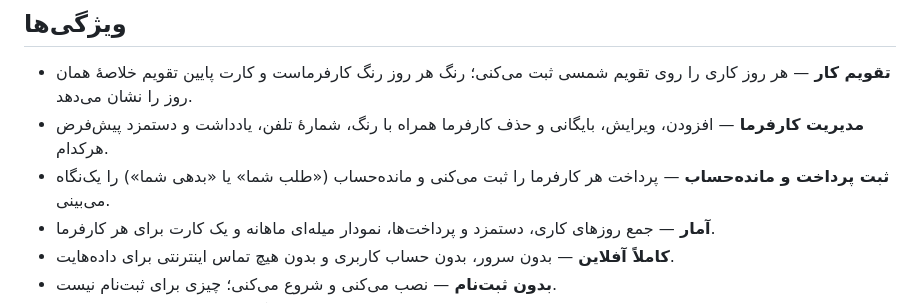
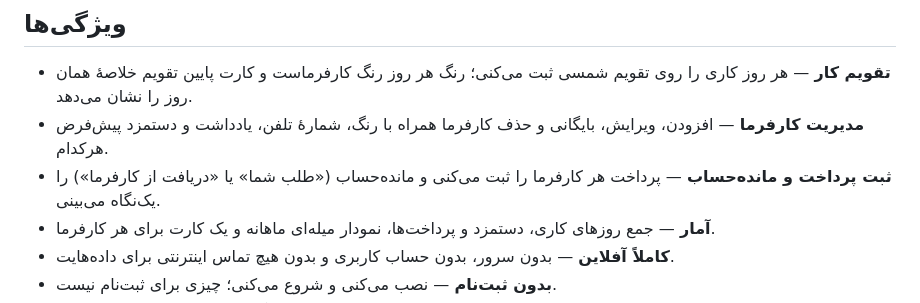
Before and after one commit to Dipi-App/app, a Markdown page: README.fa.md, the part around the change. Drawn GitHub-style.

Commit message:
docs(readme): say received from employer, not debt

```diff
--- a/README.fa.md
+++ b/README.fa.md
@@ -22,7 +22,7 @@
 - **مدیریت کارفرما** — افزودن، ویرایش، بایگانی و حذف کارفرما همراه با رنگ،
   شمارهٔ تلفن، یادداشت و دستمزد پیش‌فرض هرکدام.
 - **ثبت پرداخت و مانده‌حساب** — پرداخت هر کارفرما را ثبت می‌کنی و مانده‌حساب
-  («طلب شما» یا «بدهی شما») را یک‌نگاه می‌بینی.
+  («طلب شما» یا «دریافت از کارفرما») را یک‌نگاه می‌بینی.
 - **آمار** — جمع روزهای کاری، دستمزد و پرداخت‌ها، نمودار میله‌ای ماهانه و یک
   کارت برای هر کارفرما.
 - **کاملاً آفلاین** — بدون سرور، بدون حساب کاربری و بدون هیچ تماس اینترنتی
```
